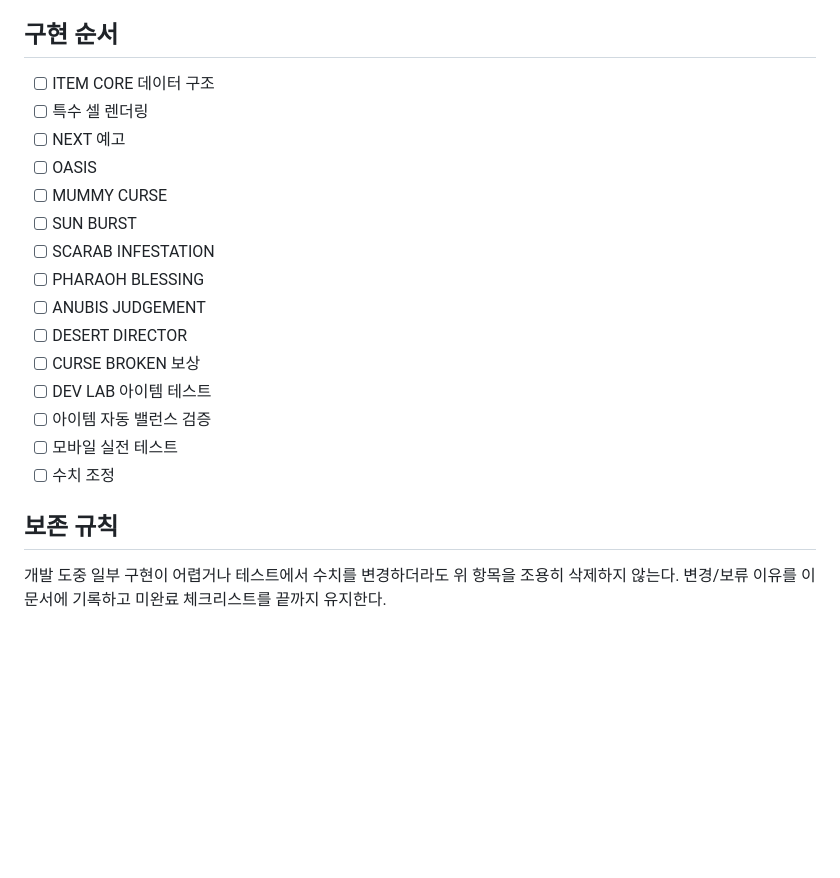
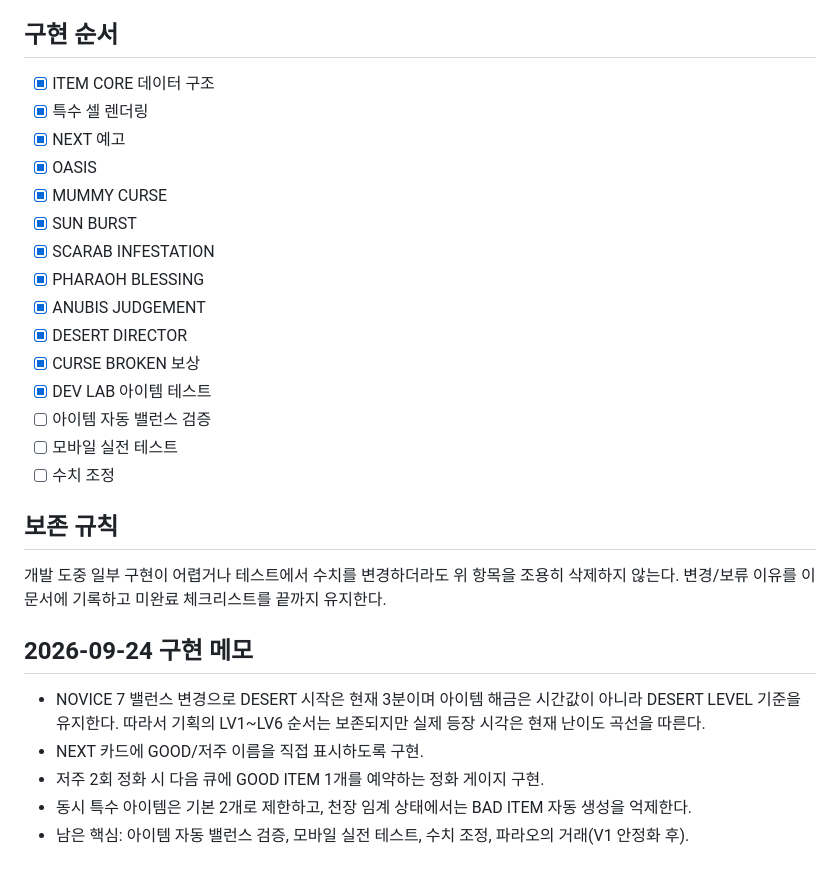
Before and after one commit to owl920411-star/color-puzzle-game, a Markdown page: DESERT-ITEM-SYSTEM-V1.md, the part around the change. GitHub-like rendering; blank space fills up the shorter version.

Commit message:
Track completed Item V1 plan milestones

```diff
--- a/DESERT-ITEM-SYSTEM-V1.md
+++ b/DESERT-ITEM-SYSTEM-V1.md
@@ -98,21 +98,29 @@ DESERT SURVIVAL의 시간 압박에 두 번째 판단 루프를 추가한다.
 - 자동 시뮬레이션에서 아이템별 생존 기여/사망 직후 연관성 수집.
 
 ## 구현 순서
-- [ ] ITEM CORE 데이터 구조
-- [ ] 특수 셀 렌더링
-- [ ] NEXT 예고
-- [ ] OASIS
-- [ ] MUMMY CURSE
-- [ ] SUN BURST
-- [ ] SCARAB INFESTATION
-- [ ] PHARAOH BLESSING
-- [ ] ANUBIS JUDGEMENT
-- [ ] DESERT DIRECTOR
-- [ ] CURSE BROKEN 보상
-- [ ] DEV LAB 아이템 테스트
+- [x] ITEM CORE 데이터 구조
+- [x] 특수 셀 렌더링
+- [x] NEXT 예고
+- [x] OASIS
+- [x] MUMMY CURSE
+- [x] SUN BURST
+- [x] SCARAB INFESTATION
+- [x] PHARAOH BLESSING
+- [x] ANUBIS JUDGEMENT
+- [x] DESERT DIRECTOR
+- [x] CURSE BROKEN 보상
+- [x] DEV LAB 아이템 테스트
 - [ ] 아이템 자동 밸런스 검증
 - [ ] 모바일 실전 테스트
 - [ ] 수치 조정
 
 ## 보존 규칙
 개발 도중 일부 구현이 어렵거나 테스트에서 수치를 변경하더라도 위 항목을 조용히 삭제하지 않는다. 변경/보류 이유를 이 문서에 기록하고 미완료 체크리스트를 끝까지 유지한다.
+
+
+## 2026-09-24 구현 메모
+- NOVICE 7 밸런스 변경으로 DESERT 시작은 현재 3분이며 아이템 해금은 시간값이 아니라 DESERT LEVEL 기준을 유지한다. 따라서 기획의 LV1~LV6 순서는 보존되지만 실제 등장 시각은 현재 난이도 곡선을 따른다.
+- NEXT 카드에 GOOD/저주 이름을 직접 표시하도록 구현.
+- 저주 2회 정화 시 다음 큐에 GOOD ITEM 1개를 예약하는 정화 게이지 구현.
+- 동시 특수 아이템은 기본 2개로 제한하고, 천장 임계 상태에서는 BAD ITEM 자동 생성을 억제한다.
+- 남은 핵심: 아이템 자동 밸런스 검증, 모바일 실전 테스트, 수치 조정, 파라오의 거래(V1 안정화 후).
```
